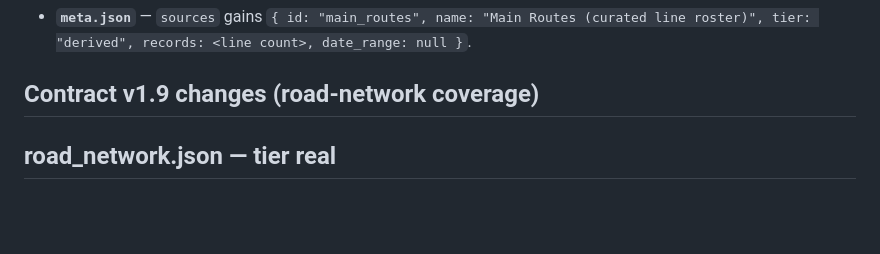
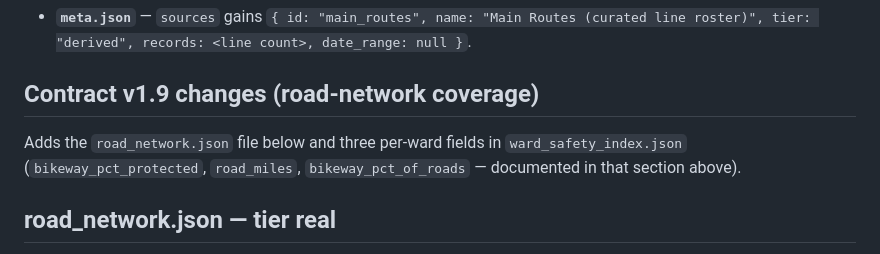
Before and after one commit to jartinator/chicago-safe-streets-data, a Markdown page: SCHEMA.md, the part around the change. Drawn GitHub-style; blank space fills up the shorter version.

Commit message:
docs: lead-in text under contract v1.9 changes heading (final review nit)
Co-Authored-By: Claude Fable 5 <noreply@anthropic.com>

```diff
--- a/SCHEMA.md
+++ b/SCHEMA.md
@@ -415,6 +415,10 @@ is a stub (no live Overpass pull yet), trail lines appear with
 
 ## Contract v1.9 changes (road-network coverage)
 
+Adds the `road_network.json` file below and three per-ward fields in
+`ward_safety_index.json` (`bikeway_pct_protected`, `road_miles`,
+`bikeway_pct_of_roads` — documented in that section above).
+
 ## road_network.json — tier real
 
 Surface-street centerline miles citywide and per ward, plus the citywide share
```
